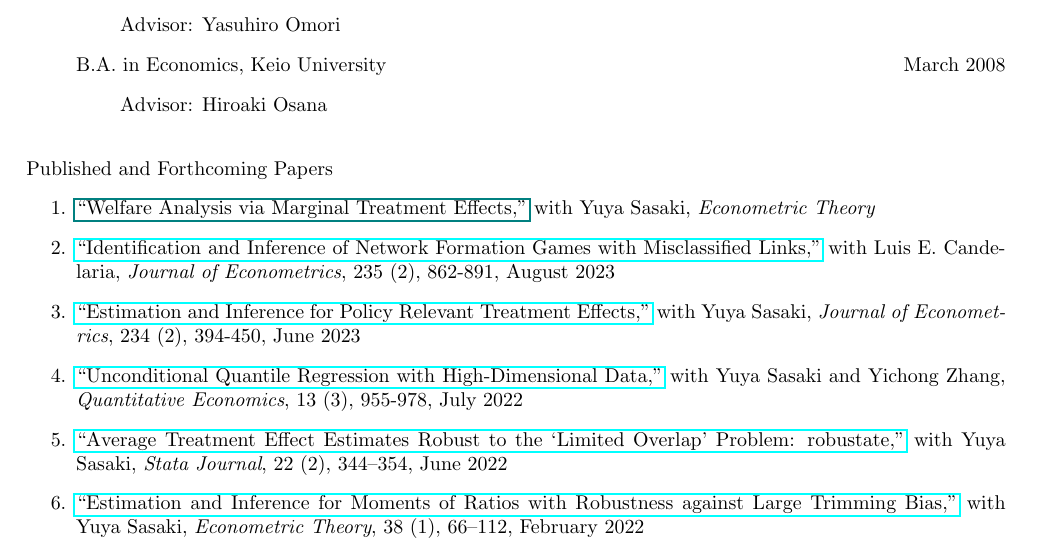
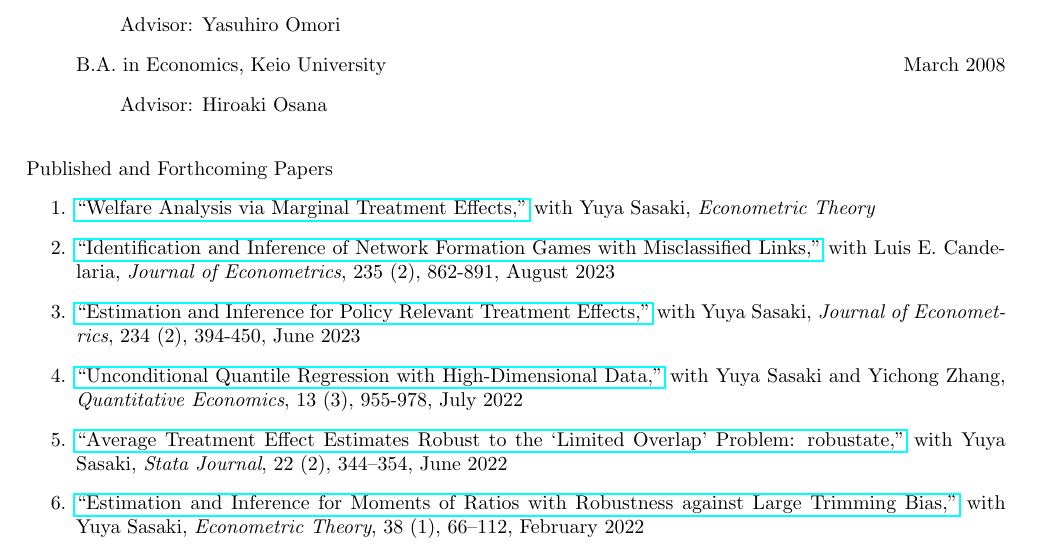
Before and after one commit to uratakuya/uratakuya.github.io, a LaTeX CV (CV.tex): part of page 1 of 2, cut so that both start at the same text. Compiled offline with pdfLaTeX.

Commit message:
Update index.html

```diff
--- a/CV.tex
+++ b/CV.tex
@@ -31,7 +31,7 @@
 
 \bigskip\noindent  Published and Forthcoming Papers
 \begin{enumerate}
-\item \href{????????}{``Welfare Analysis via Marginal Treatment Effects,''}  with Yuya Sasaki,  \textit{Econometric Theory}
+\item \href{https://doi.org/10.1017/S0266466624000227}{``Welfare Analysis via Marginal Treatment Effects,''}  with Yuya Sasaki,  \textit{Econometric Theory}
 \item \href{https://doi.org/10.1016/j.jeconom.2022.07.007}{``Identification and Inference of Network Formation Games with Misclassified Links,''}  with Luis E. Candelaria,  \textit{Journal of Econometrics}, 235 (2), 862-891, August 2023
 \item \href{https://doi.org/10.1016/j.jeconom.2021.03.015}{``Estimation and Inference for Policy Relevant Treatment Effects,''} with Yuya Sasaki, \textit{Journal of Econometrics}, 234 (2), 394-450, June 2023
 \item \href{https://www.econometricsociety.org/publications/quantitative-economics/2022/07/01/Unconditional-quantile-regression-with-highdimensional-data}{``Unconditional Quantile Regression with High-Dimensional Data,''} with Yuya Sasaki and Yichong Zhang, \textit{Quantitative Economics}, 13 (3), 955-978, July 2022
```
